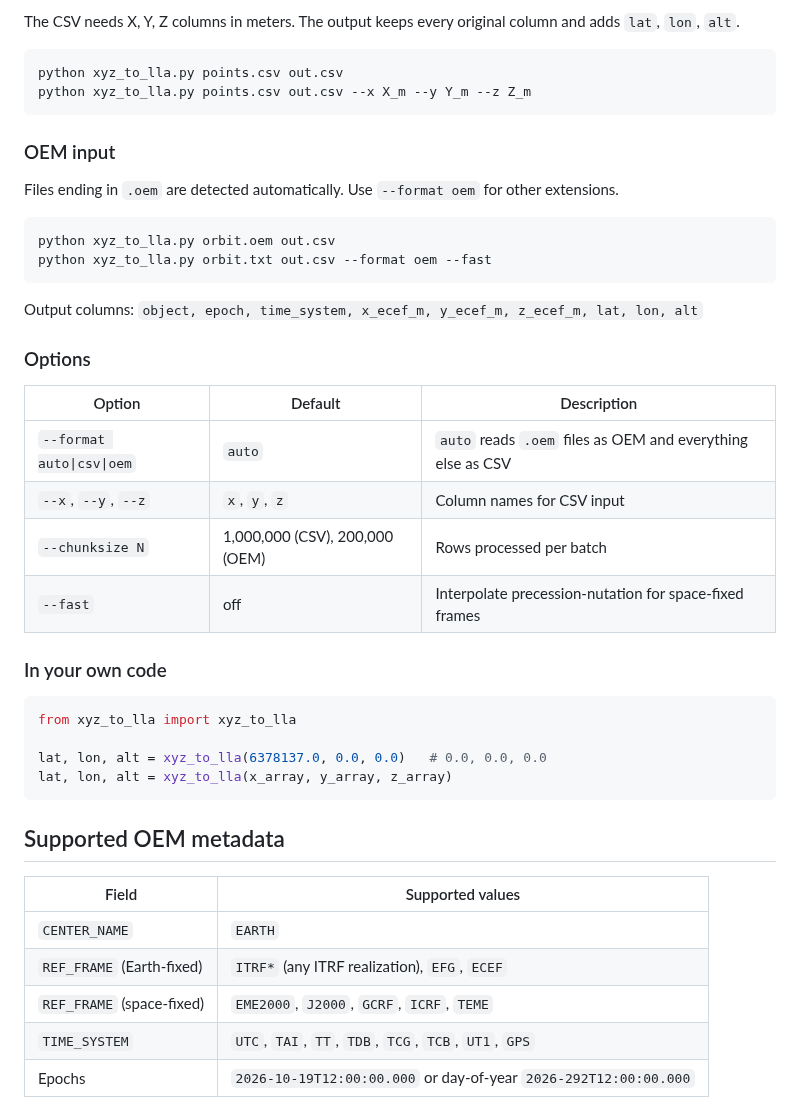
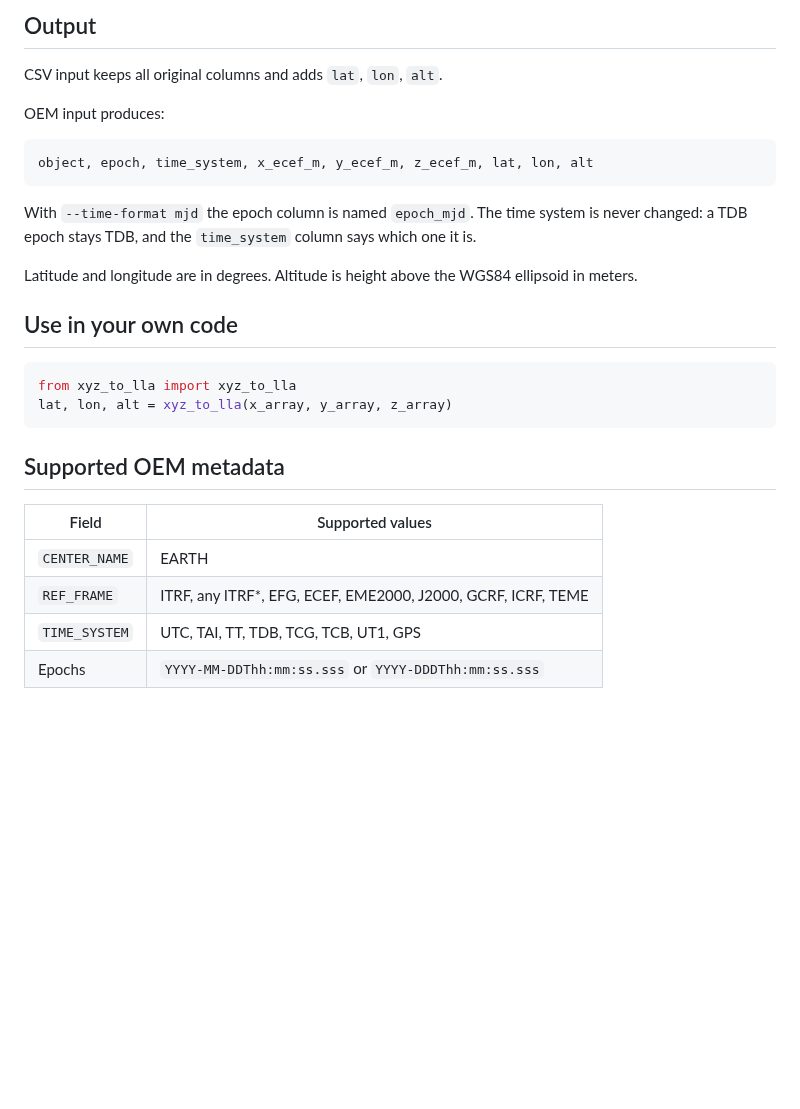
Before and after one commit to SBK008/orbit-coordinate-converter, a Markdown page: README.md, the part around one of its changes. GitHub-like rendering; blank space fills up the shorter version.

````diff
--- a/README.md
+++ b/README.md
@@ -48,47 +65,32 @@ python xyz_to_lla.py INPUT OUTPUT [options]
 
-The CSV needs X, Y, Z columns in meters. The output keeps every original column and adds `lat`, `lon`, `alt`.
+## Output
+
+CSV input keeps all original columns and adds `lat`, `lon`, `alt`.
+
+OEM input produces:
 
 ```
-python xyz_to_lla.py points.csv out.csv
-python xyz_to_lla.py points.csv out.csv --x X_m --y Y_m --z Z_m
+object, epoch, time_system, x_ecef_m, y_ecef_m, z_ecef_m, lat, lon, alt
 ```
 
-### OEM input
+With `--time-format mjd` the epoch column is named `epoch_mjd`. The time system is never
+changed: a TDB epoch stays TDB, and the `time_system` column says which one it is.
 
-Files ending in `.oem` are detected automatically. Use `--format oem` for other extensions.
+Latitude and longitude are in degrees. Altitude is height above the WGS84 ellipsoid in meters.
 
-```
-python xyz_to_lla.py orbit.oem out.csv
-python xyz_to_lla.py orbit.txt out.csv --format oem --fast
-```
-
-Output columns: `object, epoch, time_system, x_ecef_m, y_ecef_m, z_ecef_m, lat, lon, alt`
-
-### Options
-
-| Option | Default | Description |
-|---|---|---|
-| `--format auto\|csv\|oem` | `auto` | `auto` reads `.oem` files as OEM and everything else as CSV |
-| `--x`, `--y`, `--z` | `x`, `y`, `z` | Column names for CSV input |
-| `--chunksize N` | 1,000,000 (CSV), 200,000 (OEM) | Rows processed per batch |
-| `--fast` | off | Interpolate precession-nutation for space-fixed frames |
-
-### In your own code
+## Use in your own code
 
 ```python
 from xyz_to_lla import xyz_to_lla
-
-lat, lon, alt = xyz_to_lla(6378137.0, 0.0, 0.0)   # 0.0, 0.0, 0.0
 lat, lon, alt = xyz_to_lla(x_array, y_array, z_array)
 ```
 
 ## Supported OEM metadata
 
 | Field | Supported values |
-|---|---|
-| `CENTER_NAME` | `EARTH` |
-| `REF_FRAME` (Earth-fixed) | `ITRF*` (any ITRF realization), `EFG`, `ECEF` |
-| `REF_FRAME` (space-fixed) | `EME2000`, `J2000`, `GCRF`, `ICRF`, `TEME` |
-| `TIME_SYSTEM` | `UTC`, `TAI`, `TT`, `TDB`, `TCG`, `TCB`, `UT1`, `GPS` |
-| Epochs | `2026-10-19T12:00:00.000` or day-of-year `2026-292T12:00:00.000` |
+| --- | --- |
+| `CENTER_NAME` | EARTH |
+| `REF_FRAME` | ITRF, any ITRF*, EFG, ECEF, EME2000, J2000, GCRF, ICRF, TEME |
+| `TIME_SYSTEM` | UTC, TAI, TT, TDB, TCG, TCB, UT1, GPS |
+| Epochs | `YYYY-MM-DDThh:mm:ss.sss` or `YYYY-DDDThh:mm:ss.sss` |
 
````
Also changed, not shown: other parts of README.md (+44 -56 lines), docs/screenshot.png (added), 5 other files.
